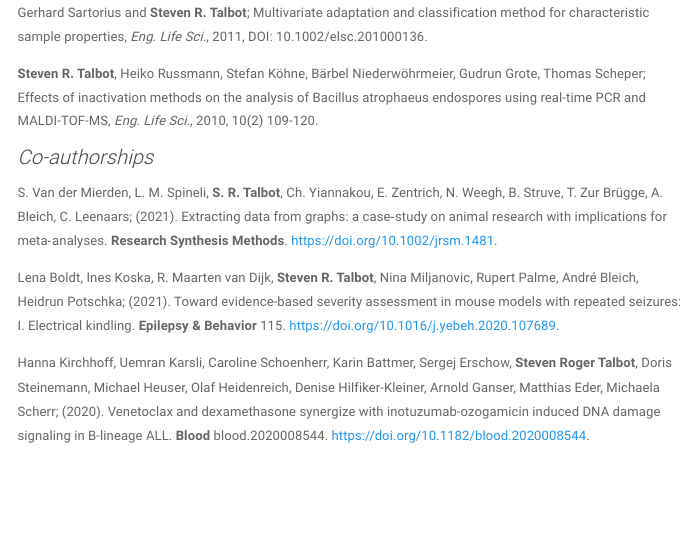
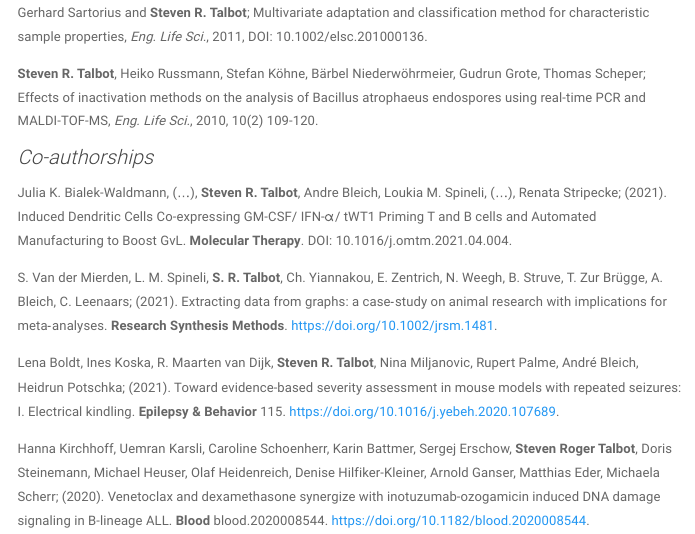
Before and after one commit to mytalbot/mytalbot.github.io, an R Markdown document (publications.Rmd): the page in a window 1100 px wide, from 620 px down. The pictures show the output file publications.html that the author committed with the source, opened offline; library style sheets and scripts come from the installed R packages; menus at the side of the page are left out.

Commit message:
Add Publication

```diff
--- a/publications.Rmd
+++ b/publications.Rmd
@@ -27,6 +27,8 @@ Gerhard Sartorius and **Steven R. Talbot**; Multivariate adaptation and classifi
 
 
 ### Co-authorships
+Julia K. Bialek-Waldmann, (...), **Steven R. Talbot**, Andre Bleich, Loukia M. Spineli, (...), Renata Stripecke; (2021). Induced Dendritic Cells Co-expressing GM-CSF/ IFN-α/ tWT1 Priming T and B cells and Automated Manufacturing to Boost GvL. **Molecular Therapy**. DOI: 10.1016/j.omtm.2021.04.004.
+
 S. Van der Mierden, L. M. Spineli, **S. R. Talbot**, Ch. Yiannakou, E. Zentrich, N. Weegh, B. Struve, T. Zur Brügge, A. Bleich, C. Leenaars; (2021). Extracting data from graphs: a case‐study on animal research with implications for meta‐analyses. **Research Synthesis Methods**. https://doi.org/10.1002/jrsm.1481.
 
 Lena Boldt, Ines Koska, R. Maarten van Dijk, **Steven R. Talbot**, Nina Miljanovic, Rupert Palme, André Bleich, Heidrun Potschka; (2021). Toward evidence-based severity assessment in mouse models with repeated seizures: I. Electrical kindling. **Epilepsy & Behavior** 115. https://doi.org/10.1016/j.yebeh.2020.107689.
```
Also changed, not shown: publications.html.
